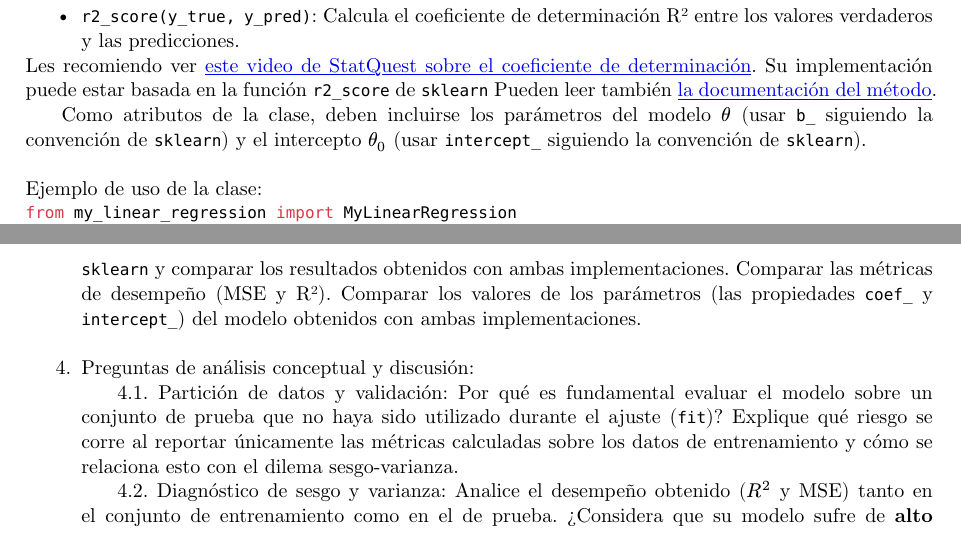
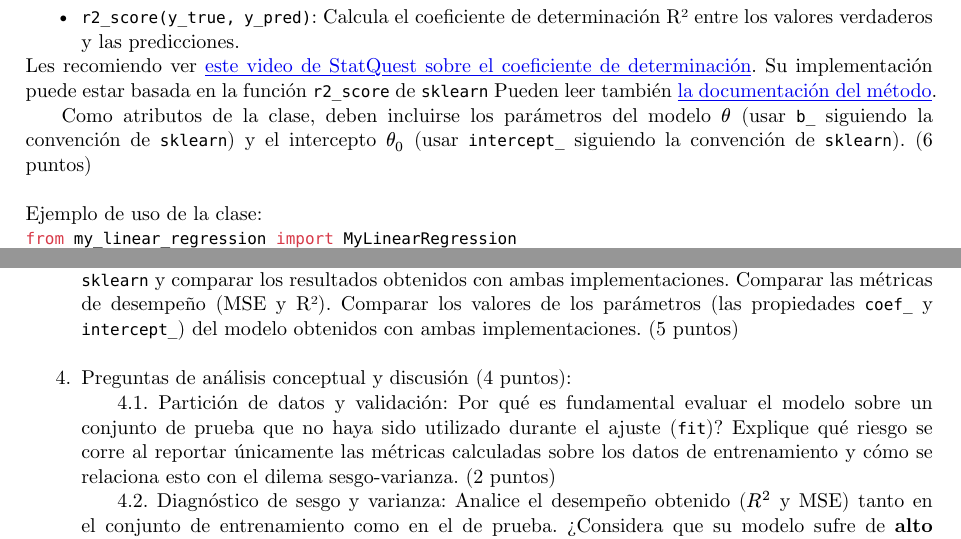
Before and after one commit to Tomas-Santana/252T19-inteligencia-artificial, a Typst document (homework/01.typ): two parts of pages 1 and 2 of 2, joined at a grey line, cut so that both start at the same text. The pictures show the PDF file homework/01.pdf that the author committed with the source.

Commit message:
agregar puntos a tarea

```diff
--- a/homework/01.typ
+++ b/homework/01.typ
@@ -25,7 +25,7 @@ La clase debe tener los siguientes métodos:
 
 Les recomiendo ver #link("https://www.youtube.com/watch?v=bMccdk8EdGo", "este video de StatQuest sobre el coeficiente de determinación"). Su implementación puede estar basada en la función `r2_score` de `sklearn` Pueden leer también #link("https://www.youtube.com/watch?v=bMccdk8EdGo", "la documentación del método").
 
-Como atributos de la clase, deben incluirse los parámetros del modelo $theta$ (usar `b_` siguiendo la convención de `sklearn`) y el intercepto $theta_0$ (usar `intercept_` siguiendo la convención de `sklearn`).
+Como atributos de la clase, deben incluirse los parámetros del modelo $theta$ (usar `b_` siguiendo la convención de `sklearn`) y el intercepto $theta_0$ (usar `intercept_` siguiendo la convención de `sklearn`). (6 puntos)
 
 \
 Ejemplo de uso de la clase:
@@ -51,12 +51,12 @@ predictions = model.predict(X)
 
 \
 
-3. Utilizar la clase implementada para entrenar un modelo de regresión lineal multivariable con el dataset descargado en el punto 1. Entrenar con los mismos datos la clase `LinearRegression` de `sklearn` y comparar los resultados obtenidos con ambas implementaciones. Comparar las métricas de desempeño (MSE y R²). Comparar los valores de los parámetros (las propiedades `coef_` y `intercept_`) del modelo obtenidos con ambas implementaciones.
+3. Utilizar la clase implementada para entrenar un modelo de regresión lineal multivariable con el dataset descargado en el punto 1. Entrenar con los mismos datos la clase `LinearRegression` de `sklearn` y comparar los resultados obtenidos con ambas implementaciones. Comparar las métricas de desempeño (MSE y R²). Comparar los valores de los parámetros (las propiedades `coef_` y `intercept_`) del modelo obtenidos con ambas implementaciones. (5 puntos)
 
 \
 
-4. Preguntas de análisis conceptual y discusión:
+4. Preguntas de análisis conceptual y discusión (4 puntos):
 
-  4.1. Partición de datos y validación: Por qué es fundamental evaluar el modelo sobre un conjunto de prueba que no haya sido utilizado durante el ajuste (`fit`)? Explique qué riesgo se corre al reportar únicamente las métricas calculadas sobre los datos de entrenamiento y cómo se relaciona esto con el dilema sesgo-varianza.
+  4.1. Partición de datos y validación: Por qué es fundamental evaluar el modelo sobre un conjunto de prueba que no haya sido utilizado durante el ajuste (`fit`)? Explique qué riesgo se corre al reportar únicamente las métricas calculadas sobre los datos de entrenamiento y cómo se relaciona esto con el dilema sesgo-varianza. (2 puntos)
 
-  4.2. Diagnóstico de sesgo y varianza: Analice el desempeño obtenido ($R^2$ y MSE) tanto en el conjunto de entrenamiento como en el de prueba. ¿Considera que su modelo sufre de *alto sesgo* (underfitting) o *alta varianza* (overfitting)? Justifique su respuesta teniendo en cuenta la complejidad del modelo (lineal) frente a la naturaleza del dataset elegido.
+  4.2. Diagnóstico de sesgo y varianza: Analice el desempeño obtenido ($R^2$ y MSE) tanto en el conjunto de entrenamiento como en el de prueba. ¿Considera que su modelo sufre de *alto sesgo* (underfitting) o *alta varianza* (overfitting)? Justifique su respuesta teniendo en cuenta la complejidad del modelo (lineal) frente a la naturaleza del dataset elegido. (2 puntos)
```
Also changed, not shown: docs/homework/01.pdf, homework/01.pdf, homework/01.typ (2 more changed lines).
